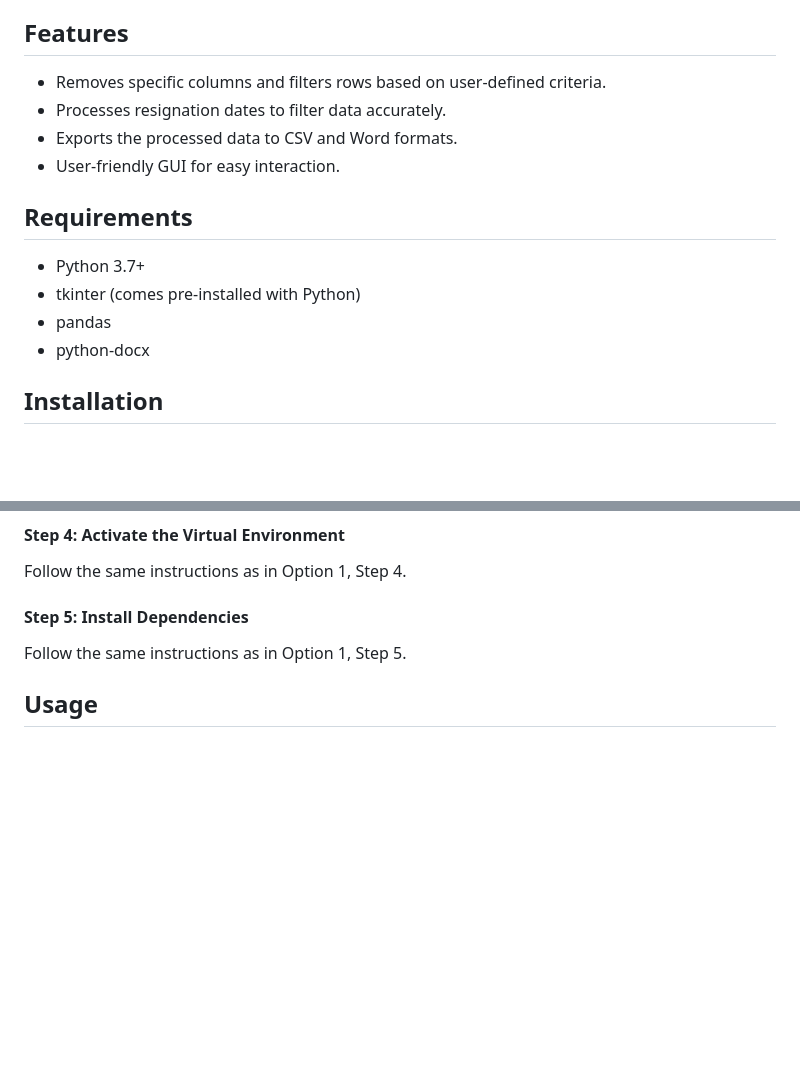
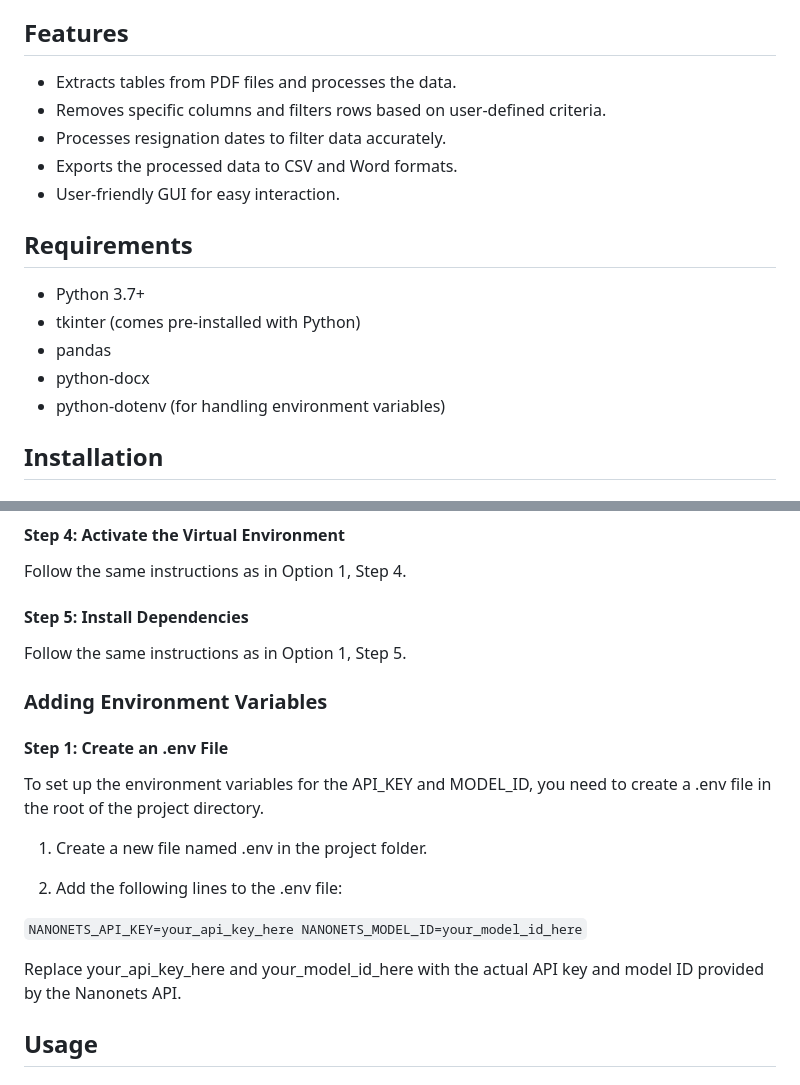
Before and after one commit to azlinamanap/table-extractor, a Markdown page: README.md, 2 parts joined by grey strips. Drawn GitHub-style; blank space fills up the shorter version.

Commit message:
Update README.md
Adding environment variables

```diff
--- a/README.md
+++ b/README.md
@@ -3,6 +3,7 @@
 A Python-based application to process PDF files and export the results to both CSV and Word formats. This application utilises the Nanonets free API. Please sign up for an account at Nanonets to obtain your own API key and model ID.
 
 ## Features
+- Extracts tables from PDF files and processes the data.
 - Removes specific columns and filters rows based on user-defined criteria.
 - Processes resignation dates to filter data accurately.
 - Exports the processed data to CSV and Word formats.
@@ -13,6 +14,7 @@ A Python-based application to process PDF files and export the results to both C
 - tkinter (comes pre-installed with Python)
 - pandas
 - python-docx
+- python-dotenv (for handling environment variables)
 
 ## Installation
 
@@ -99,6 +101,21 @@ Follow the same instructions as in Option 1, Step 4.
 #### Step 5: Install Dependencies
 Follow the same instructions as in Option 1, Step 5.
 
+### Adding Environment Variables
+
+#### Step 1: Create an .env File
+
+To set up the environment variables for the API_KEY and MODEL_ID, you need to create a .env file in the root of the project directory.
+
+1. Create a new file named .env in the project folder.
+
+2. Add the following lines to the .env file:
+
+`NANONETS_API_KEY=your_api_key_here
+NANONETS_MODEL_ID=your_model_id_here`
+
+Replace your_api_key_here and your_model_id_here with the actual API key and model ID provided by the Nanonets API.
+
 ## Usage
 
 ### Running the Application
```
